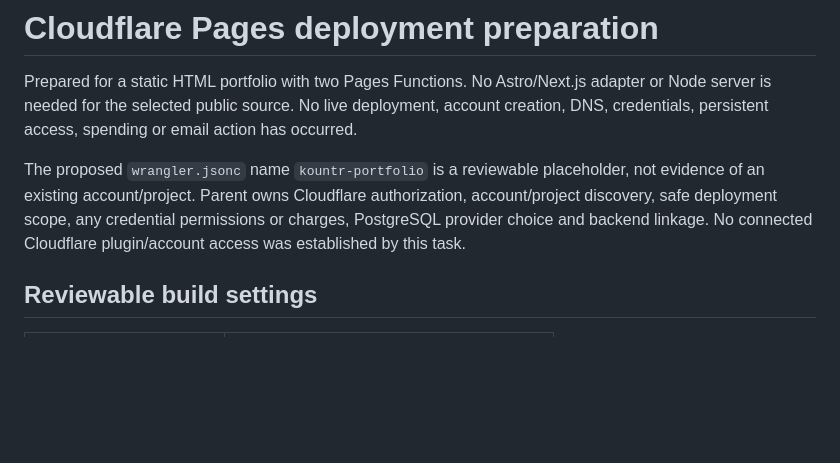
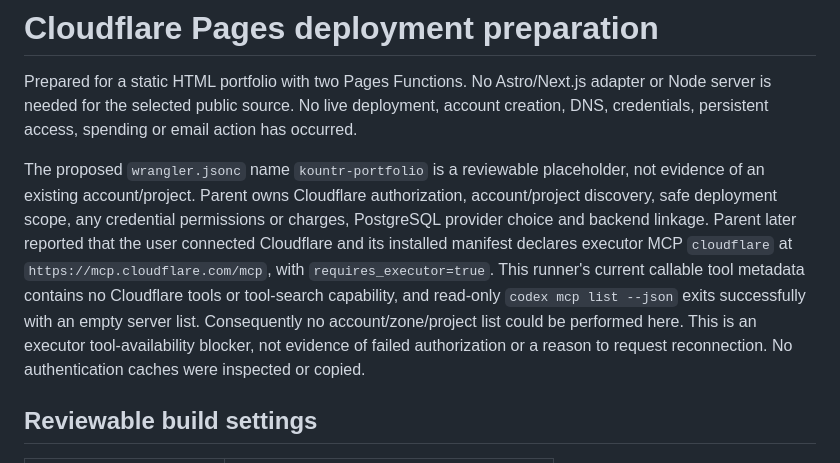
Before and after one commit to Kountr-UAV/portfolio-preview, a Markdown page: docs/CLOUDFLARE.md, the part around the change. Drawn GitHub-style; blank space fills up the shorter version.

```diff
--- a/docs/CLOUDFLARE.md
+++ b/docs/CLOUDFLARE.md
@@ -2,7 +2,7 @@
 
 Prepared for a static HTML portfolio with two Pages Functions. No Astro/Next.js adapter or Node server is needed for the selected public source. No live deployment, account creation, DNS, credentials, persistent access, spending or email action has occurred.
 
-The proposed `wrangler.jsonc` name `kountr-portfolio` is a reviewable placeholder, not evidence of an existing account/project. Parent owns Cloudflare authorization, account/project discovery, safe deployment scope, any credential permissions or charges, PostgreSQL provider choice and backend linkage. No connected Cloudflare plugin/account access was established by this task.
+The proposed `wrangler.jsonc` name `kountr-portfolio` is a reviewable placeholder, not evidence of an existing account/project. Parent owns Cloudflare authorization, account/project discovery, safe deployment scope, any credential permissions or charges, PostgreSQL provider choice and backend linkage. Parent later reported that the user connected Cloudflare and its installed manifest declares executor MCP `cloudflare` at `https://mcp.cloudflare.com/mcp`, with `requires_executor=true`. This runner's current callable tool metadata contains no Cloudflare tools or tool-search capability, and read-only `codex mcp list --json` exits successfully with an empty server list. Consequently no account/zone/project list could be performed here. This is an executor tool-availability blocker, not evidence of failed authorization or a reason to request reconnection. No authentication caches were inspected or copied.
 
 ## Reviewable build settings
 
```
Also changed, not shown: qa/README.md (+1 -0 lines).
